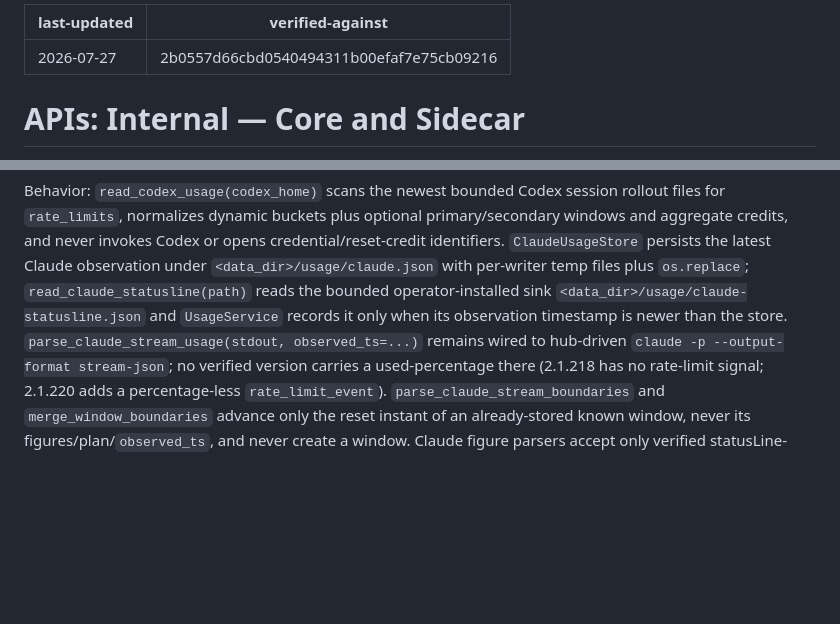
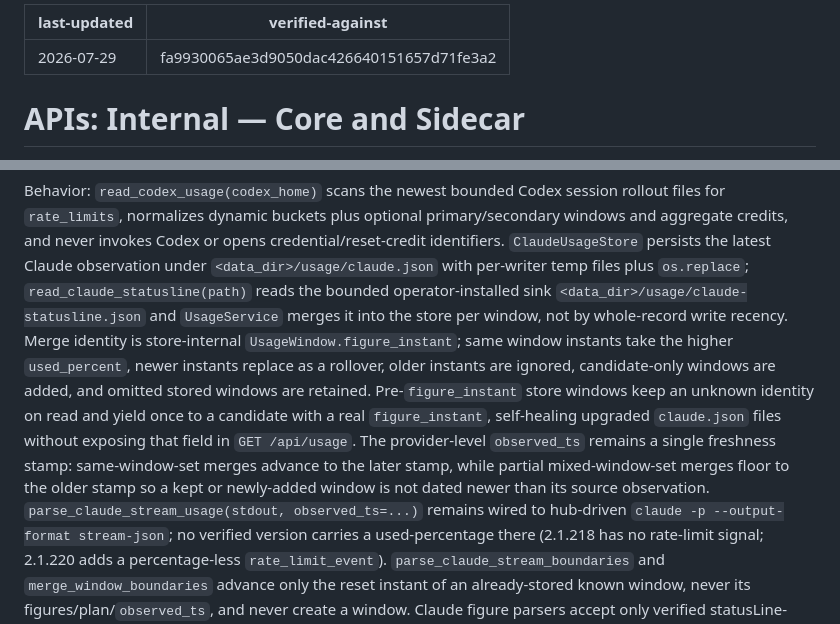
Before and after one commit to qinglin89/orch-hub, a Markdown page: .ai/apis/internal-core.md, 2 parts joined by grey strips. Rendered like a GitHub page; blank space fills up the shorter version.

```diff
--- a/.ai/apis/internal-core.md
+++ b/.ai/apis/internal-core.md
@@ -1,6 +1,6 @@
 ---
-last-updated: 2026-07-27
-verified-against: 2b0557d66cbd0540494311b00efaf7e75cb09216
+last-updated: 2026-07-29
+verified-against: fa9930065ae3d9050dac426640151657d71fe3a2
 ---
 
 # APIs: Internal — Core and Sidecar
@@ -149,8 +149,18 @@ opens credential/reset-credit identifiers. `ClaudeUsageStore` persists the
 latest Claude observation under `<data_dir>/usage/claude.json` with per-writer
 temp files plus `os.replace`; `read_claude_statusline(path)` reads the bounded
 operator-installed sink `<data_dir>/usage/claude-statusline.json` and
-`UsageService` records it only when its observation timestamp is newer than the
-store. `parse_claude_stream_usage(stdout, observed_ts=...)` remains wired to
+`UsageService` merges it into the store per window, not by whole-record write
+recency. Merge identity is store-internal `UsageWindow.figure_instant`; same
+window instants take the higher `used_percent`, newer instants replace as a
+rollover, older instants are ignored, candidate-only windows are added, and
+omitted stored windows are retained. Pre-`figure_instant` store windows keep an
+unknown identity on read and yield once to a candidate with a real
+`figure_instant`, self-healing upgraded `claude.json` files without exposing
+that field in `GET /api/usage`. The provider-level `observed_ts` remains a
+single freshness stamp: same-window-set merges advance to the later stamp,
+while partial mixed-window-set merges floor to the older stamp so a kept or
+newly-added window is not dated newer than its source observation.
+`parse_claude_stream_usage(stdout, observed_ts=...)` remains wired to
 hub-driven `claude -p --output-format stream-json`; no verified version carries
 a used-percentage there (2.1.218 has no rate-limit signal; 2.1.220 adds a
 percentage-less `rate_limit_event`). `parse_claude_stream_boundaries` and
```
Also changed, not shown: .ai/architecture.md (+17 -13 lines), .ai/modules/sidecar.md (+19 -6 lines).
